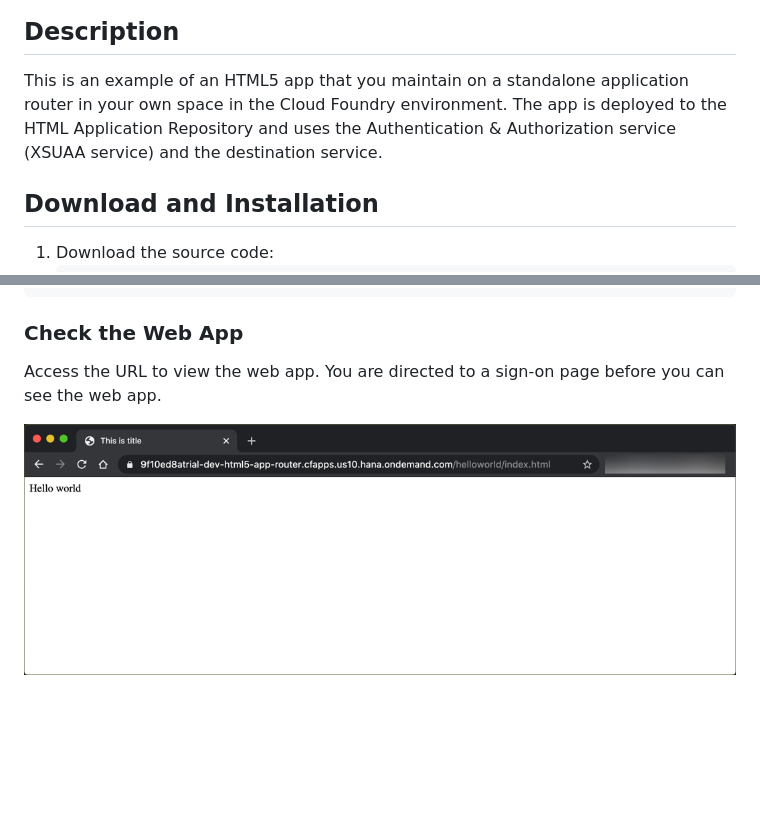
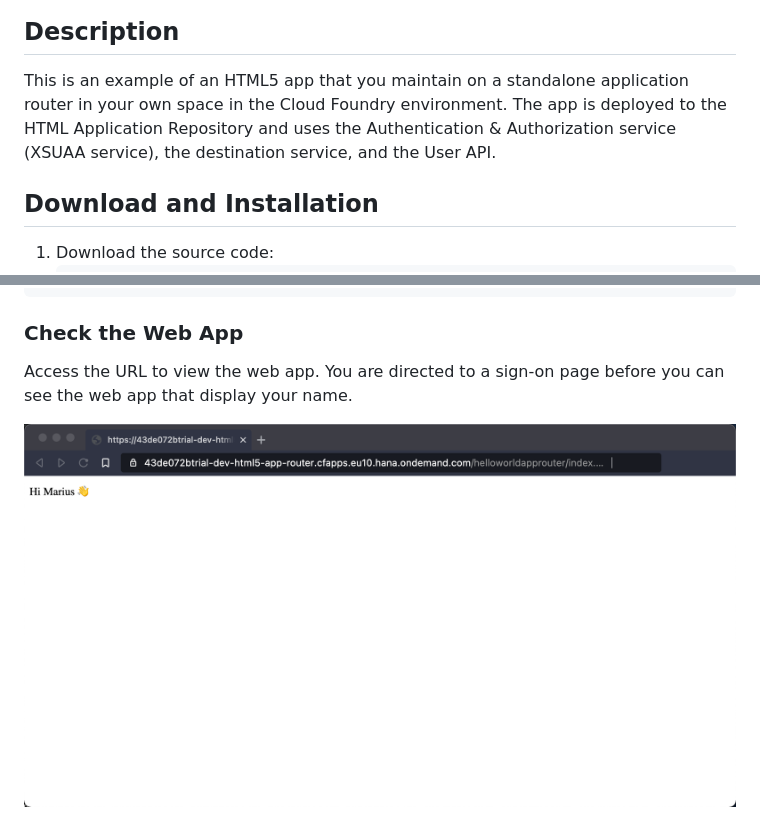
Before and after one commit to SAP-samples/multi-cloud-html5-apps-samples, a Markdown page: standalone-approuter-html5-runtime-mta-hello-world/readme.md, 2 parts joined by grey strips. Rendered like a GitHub page; pictures changed too: standalone-approuter-html5-runtime-mta-hello-world/result.png; blank space fills up the shorter version.

Commit message:
Add sample usage of user API

```diff
--- a/standalone-approuter-html5-runtime-mta-hello-world/readme.md
+++ b/standalone-approuter-html5-runtime-mta-hello-world/readme.md
@@ -5,7 +5,7 @@
 ![diagram](diagram.png)
 
 ## Description
-This is an example of an HTML5 app that you maintain on a standalone application router in your own space in the Cloud Foundry environment. The app is deployed to the HTML Application Repository and uses the Authentication & Authorization service (XSUAA service) and the destination service.
+This is an example of an HTML5 app that you maintain on a standalone application router in your own space in the Cloud Foundry environment. The app is deployed to the HTML Application Repository and uses the Authentication & Authorization service (XSUAA service), the destination service, and the User API.
 
 
 ## Download and Installation
@@ -68,6 +68,6 @@ html5_uaa            xsuaa             application   html5_app_router   create s
 
 ### Check the Web App
 
-Access the URL to view the web app. You are directed to a sign-on page before you can see the web app.
+Access the URL to view the web app. You are directed to a sign-on page before you can see the web app that display your name.
 
 ![webapp](result.png)
```
Also changed, not shown: 5 other files.
